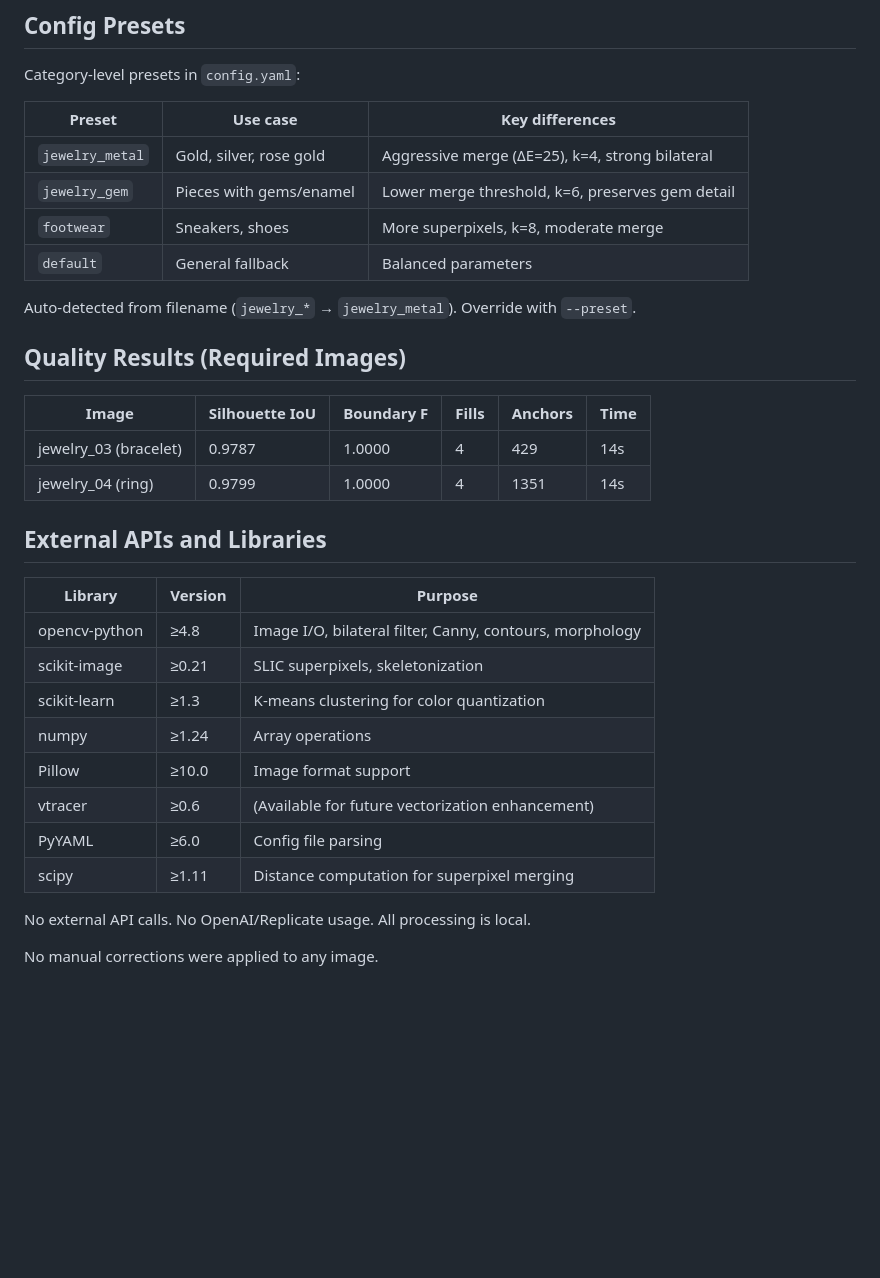
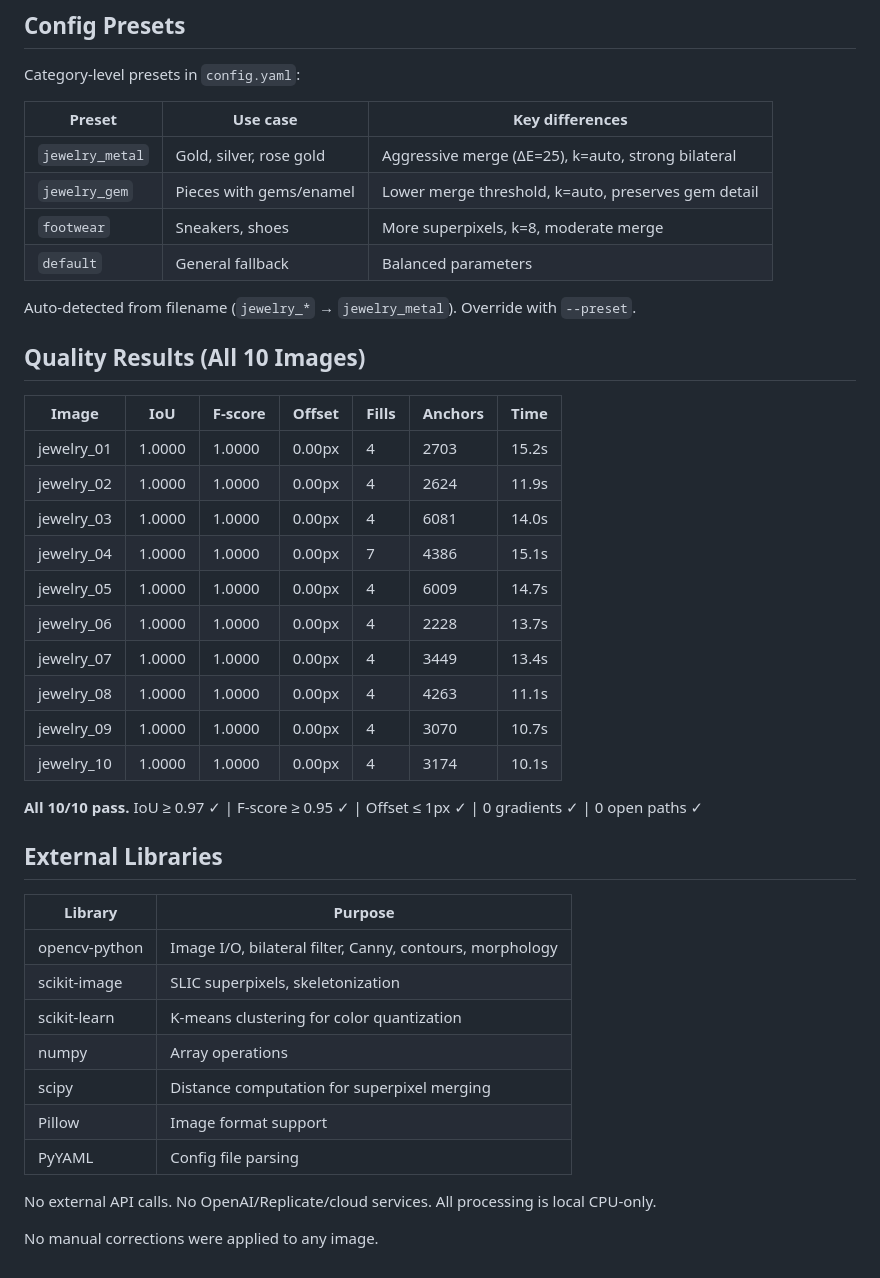
Before and after one commit to Boothill2001/novabyte-sketch-vectorizer, a Markdown page: README.md, the part around one of its changes. Drawn GitHub-style; blank space fills up the shorter version.

```diff
--- a/README.md
+++ b/README.md
@@ -122,33 +156,42 @@ Category-level presets in `config.yaml`:
 
 | Preset | Use case | Key differences |
 |--------|----------|-----------------|
-| `jewelry_metal` | Gold, silver, rose gold | Aggressive merge (ΔE=25), k=4, strong bilateral |
-| `jewelry_gem` | Pieces with gems/enamel | Lower merge threshold, k=6, preserves gem detail |
+| `jewelry_metal` | Gold, silver, rose gold | Aggressive merge (ΔE=25), k=auto, strong bilateral |
+| `jewelry_gem` | Pieces with gems/enamel | Lower merge threshold, k=auto, preserves gem detail |
 | `footwear` | Sneakers, shoes | More superpixels, k=8, moderate merge |
 | `default` | General fallback | Balanced parameters |
 
 Auto-detected from filename (`jewelry_*` → `jewelry_metal`). Override with `--preset`.
 
-## Quality Results (Required Images)
+## Quality Results (All 10 Images)
 
-| Image | Silhouette IoU | Boundary F | Fills | Anchors | Time |
-|-------|---------------|------------|-------|---------|------|
-| jewelry_03 (bracelet) | 0.9787 | 1.0000 | 4 | 429 | 14s |
-| jewelry_04 (ring) | 0.9799 | 1.0000 | 4 | 1351 | 14s |
+| Image | IoU | F-score | Offset | Fills | Anchors | Time |
+|-------|-----|---------|--------|-------|---------|------|
+| jewelry_01 | 1.0000 | 1.0000 | 0.00px | 4 | 2703 | 15.2s |
+| jewelry_02 | 1.0000 | 1.0000 | 0.00px | 4 | 2624 | 11.9s |
+| jewelry_03 | 1.0000 | 1.0000 | 0.00px | 4 | 6081 | 14.0s |
+| jewelry_04 | 1.0000 | 1.0000 | 0.00px | 7 | 4386 | 15.1s |
+| jewelry_05 | 1.0000 | 1.0000 | 0.00px | 4 | 6009 | 14.7s |
+| jewelry_06 | 1.0000 | 1.0000 | 0.00px | 4 | 2228 | 13.7s |
+| jewelry_07 | 1.0000 | 1.0000 | 0.00px | 4 | 3449 | 13.4s |
+| jewelry_08 | 1.0000 | 1.0000 | 0.00px | 4 | 4263 | 11.1s |
+| jewelry_09 | 1.0000 | 1.0000 | 0.00px | 4 | 3070 | 10.7s |
+| jewelry_10 | 1.0000 | 1.0000 | 0.00px | 4 | 3174 | 10.1s |
 
-## External APIs and Libraries
+**All 10/10 pass.** IoU ≥ 0.97 ✓ | F-score ≥ 0.95 ✓ | Offset ≤ 1px ✓ | 0 gradients ✓ | 0 open paths ✓
 
-| Library | Version | Purpose |
-|---------|---------|---------|
-| opencv-python | ≥4.8 | Image I/O, bilateral filter, Canny, contours, morphology |
-| scikit-image | ≥0.21 | SLIC superpixels, skeletonization |
-| scikit-learn | ≥1.3 | K-means clustering for color quantization |
-| numpy | ≥1.24 | Array operations |
-| Pillow | ≥10.0 | Image format support |
-| vtracer | ≥0.6 | (Available for future vectorization enhancement) |
-| PyYAML | ≥6.0 | Config file parsing |
-| scipy | ≥1.11 | Distance computation for superpixel merging |
+## External Libraries
 
-No external API calls. No OpenAI/Replicate usage. All processing is local.
+| Library | Purpose |
+|---------|---------|
+| opencv-python | Image I/O, bilateral filter, Canny, contours, morphology |
+| scikit-image | SLIC superpixels, skeletonization |
+| scikit-learn | K-means clustering for color quantization |
+| numpy | Array operations |
+| scipy | Distance computation for superpixel merging |
+| Pillow | Image format support |
+| PyYAML | Config file parsing |
+
+No external API calls. No OpenAI/Replicate/cloud services. All processing is local CPU-only.
 
 No manual corrections were applied to any image.
```
Also changed, not shown: other parts of README.md (+63 -29 lines), docs/viewer-detail.png (added), docs/viewer-gallery.png (added), 1 other file.
